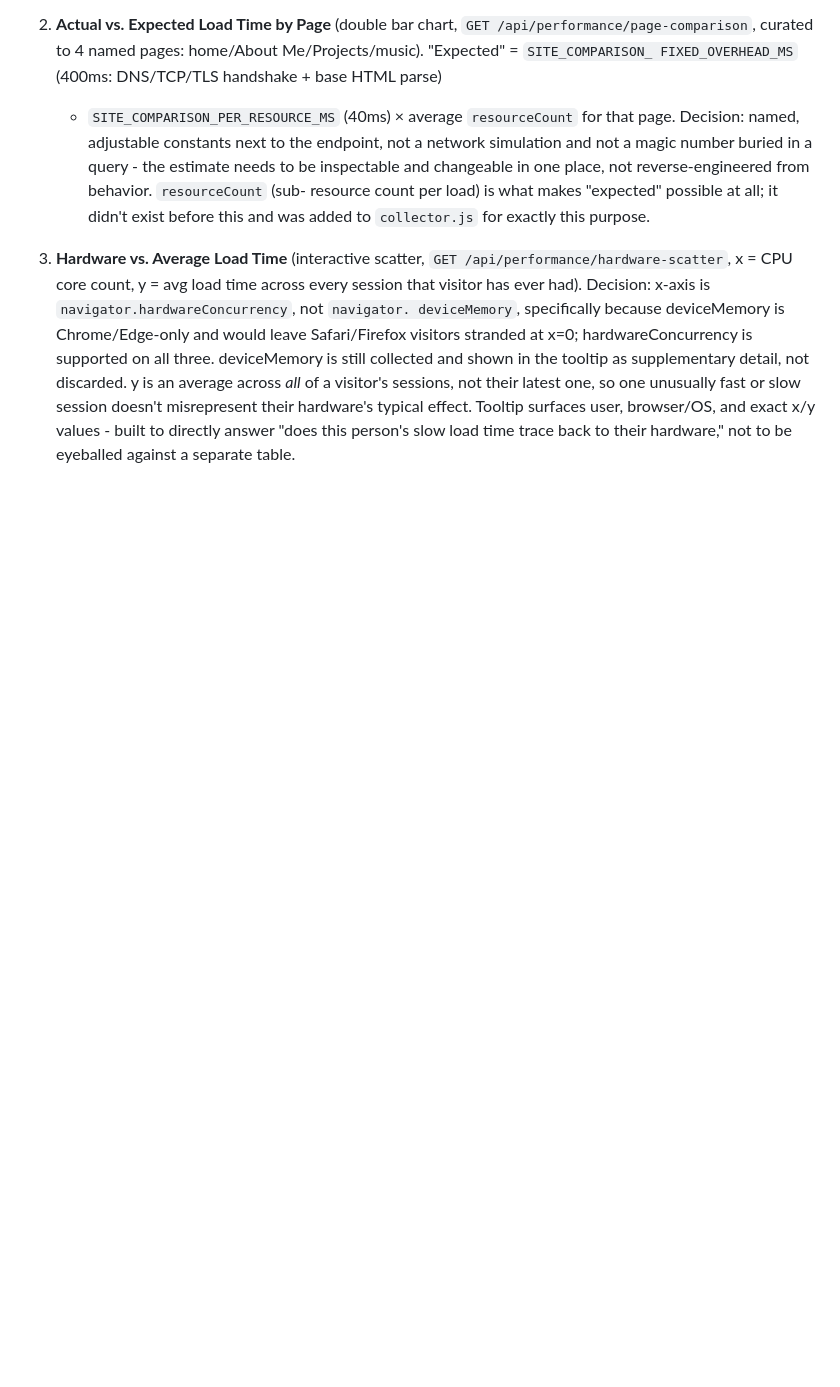
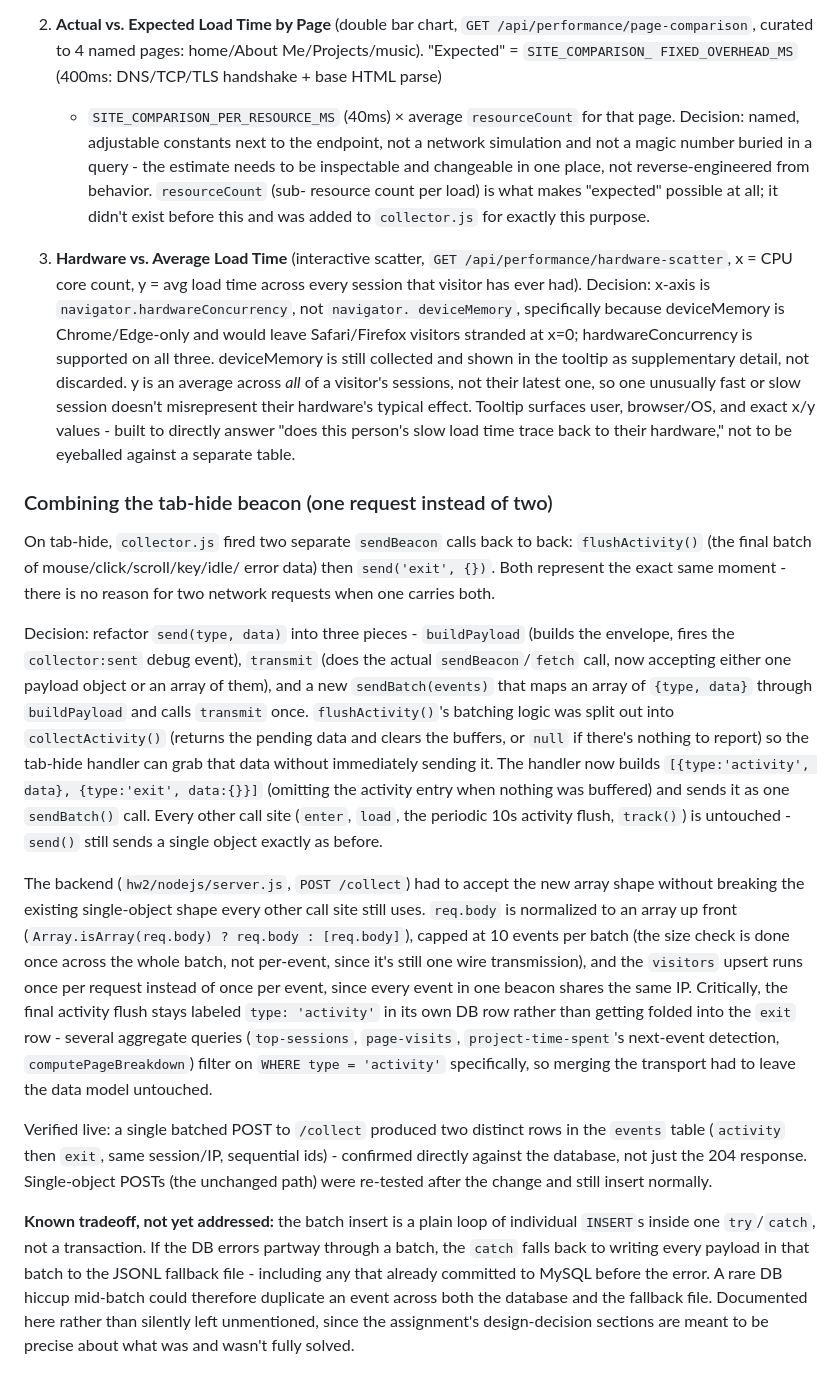
Before and after one commit to shekark642/shekarkrishnamoorthy.com, a Markdown page: HW4.md, the part around one of its changes. Rendered like a GitHub page; blank space fills up the shorter version.

Commit message:
Document the combined tab-hide beacon in HW4.md
Adds a design-decision entry for merging the final activity flush and
exit event into one beacon on tab-hide (collector.js + /collect), in
the same decision/why format as the other extra-work sections. Calls
out the known tradeoff explicitly: the batch insert isn't a
transaction, so a DB error mid-batch can duplicate an already-committed
row into the JSONL fallback.

Co-Authored-By: Claude Sonnet 5 <noreply@anthropic.com>

```diff
--- a/HW4.md
+++ b/HW4.md
@@ -260,3 +259,57 @@ re-plotted:
    exact x/y values - built to directly answer "does this person's slow
    load time trace back to their hardware," not to be eyeballed against
    a separate table.
+
+### Combining the tab-hide beacon (one request instead of two)
+
+On tab-hide, `collector.js` fired two separate `sendBeacon` calls back to
+back: `flushActivity()` (the final batch of mouse/click/scroll/key/idle/
+error data) then `send('exit', {})`. Both represent the exact same
+moment - there is no reason for two network requests when one carries
+both.
+
+Decision: refactor `send(type, data)` into three pieces - `buildPayload`
+(builds the envelope, fires the `collector:sent` debug event), `transmit`
+(does the actual `sendBeacon`/`fetch` call, now accepting either one
+payload object or an array of them), and a new `sendBatch(events)` that
+maps an array of `{type, data}` through `buildPayload` and calls
+`transmit` once. `flushActivity()`'s batching logic was split out into
+`collectActivity()` (returns the pending data and clears the buffers, or
+`null` if there's nothing to report) so the tab-hide handler can grab
+that data without immediately sending it. The handler now builds
+`[{type:'activity', data}, {type:'exit', data:{}}]` (omitting the
+activity entry when nothing was buffered) and sends it as one
+`sendBatch()` call. Every other call site (`enter`, `load`, the periodic
+10s activity flush, `track()`) is untouched - `send()` still sends a
+single object exactly as before.
+
+The backend (`hw2/nodejs/server.js`, `POST /collect`) had to accept the
+new array shape without breaking the existing single-object shape every
+other call site still uses. `req.body` is normalized to an array up
+front (`Array.isArray(req.body) ? req.body : [req.body]`), capped at 10
+events per batch (the size check is done once across the whole batch,
+not per-event, since it's still one wire transmission), and the
+`visitors` upsert runs once per request instead of once per event, since
+every event in one beacon shares the same IP. Critically, the final
+activity flush stays labeled `type: 'activity'` in its own DB row rather
+than getting folded into the `exit` row - several aggregate queries
+(`top-sessions`, `page-visits`, `project-time-spent`'s next-event
+detection, `computePageBreakdown`) filter on `WHERE type = 'activity'`
+specifically, so merging the transport had to leave the data model
+untouched.
+
+Verified live: a single batched POST to `/collect` produced two distinct
+rows in the `events` table (`activity` then `exit`, same session/IP,
+sequential ids) - confirmed directly against the database, not just the
+204 response. Single-object POSTs (the unchanged path) were re-tested
+after the change and still insert normally.
+
+**Known tradeoff, not yet addressed:** the batch insert is a plain loop
+of individual `INSERT`s inside one `try`/`catch`, not a transaction. If
+the DB errors partway through a batch, the `catch` falls back to writing
+every payload in that batch to the JSONL fallback file - including any
+that already committed to MySQL before the error. A rare DB hiccup
+mid-batch could therefore duplicate an event across both the database
+and the fallback file. Documented here rather than silently left
+unmentioned, since the assignment's design-decision sections are meant
+to be precise about what was and wasn't fully solved.
```
Also changed, not shown: other parts of HW4.md (+0 -1 lines).
